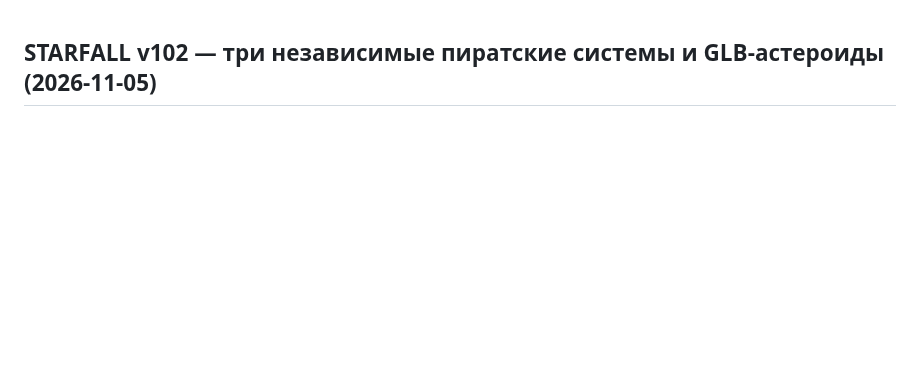
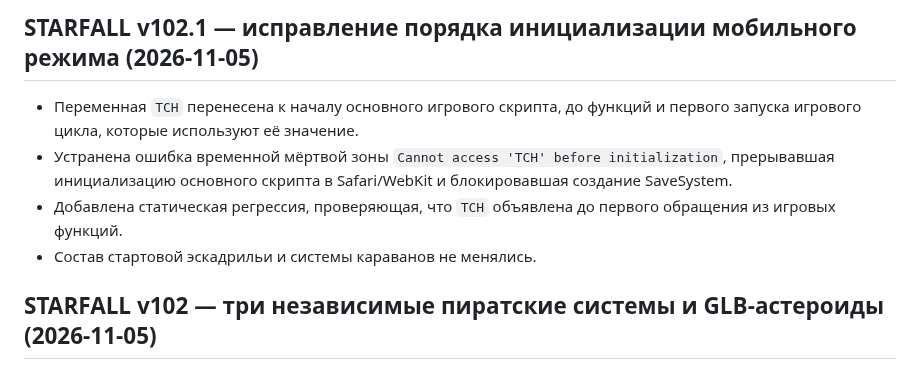
Before and after one commit to gipromeh/Starfall, a Markdown page: CHANGELOG.md, the part around the change. Rendered like a GitHub page; blank space fills up the shorter version.

Commit message:
Add STARFALL v102.1 changelog

```diff
--- a/CHANGELOG.md
+++ b/CHANGELOG.md
@@ -1,3 +1,10 @@
+## STARFALL v102.1 — исправление порядка инициализации мобильного режима (2026-11-05)
+
+- Переменная `TCH` перенесена к началу основного игрового скрипта, до функций и первого запуска игрового цикла, которые используют её значение.
+- Устранена ошибка временной мёртвой зоны `Cannot access 'TCH' before initialization`, прерывавшая инициализацию основного скрипта в Safari/WebKit и блокировавшая создание SaveSystem.
+- Добавлена статическая регрессия, проверяющая, что `TCH` объявлена до первого обращения из игровых функций.
+- Состав стартовой эскадрильи и системы караванов не менялись.
+
 ## STARFALL v102 — три независимые пиратские системы и GLB-астероиды (2026-11-05)
 
 - Стартовая атака гарантированно создаёт три разных типа истребителей.
```
